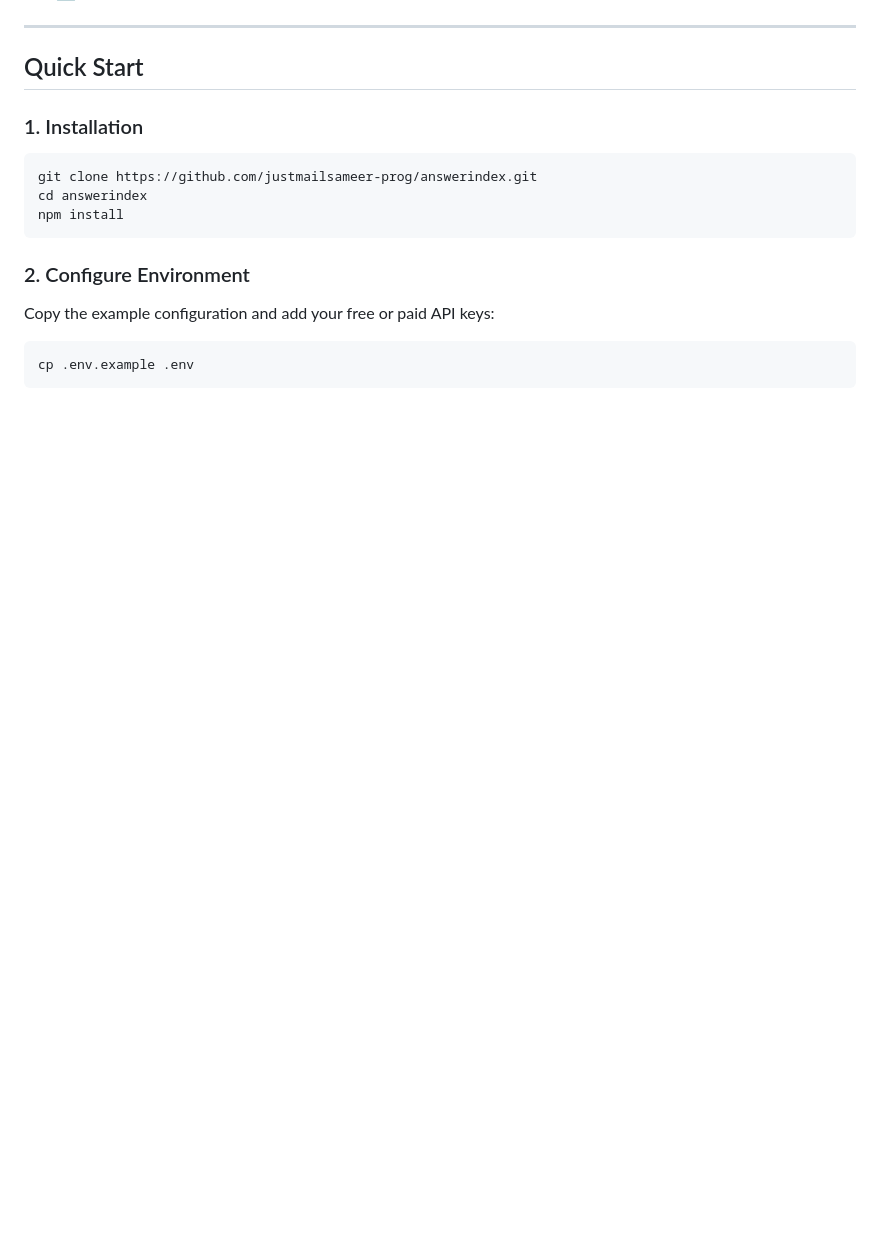
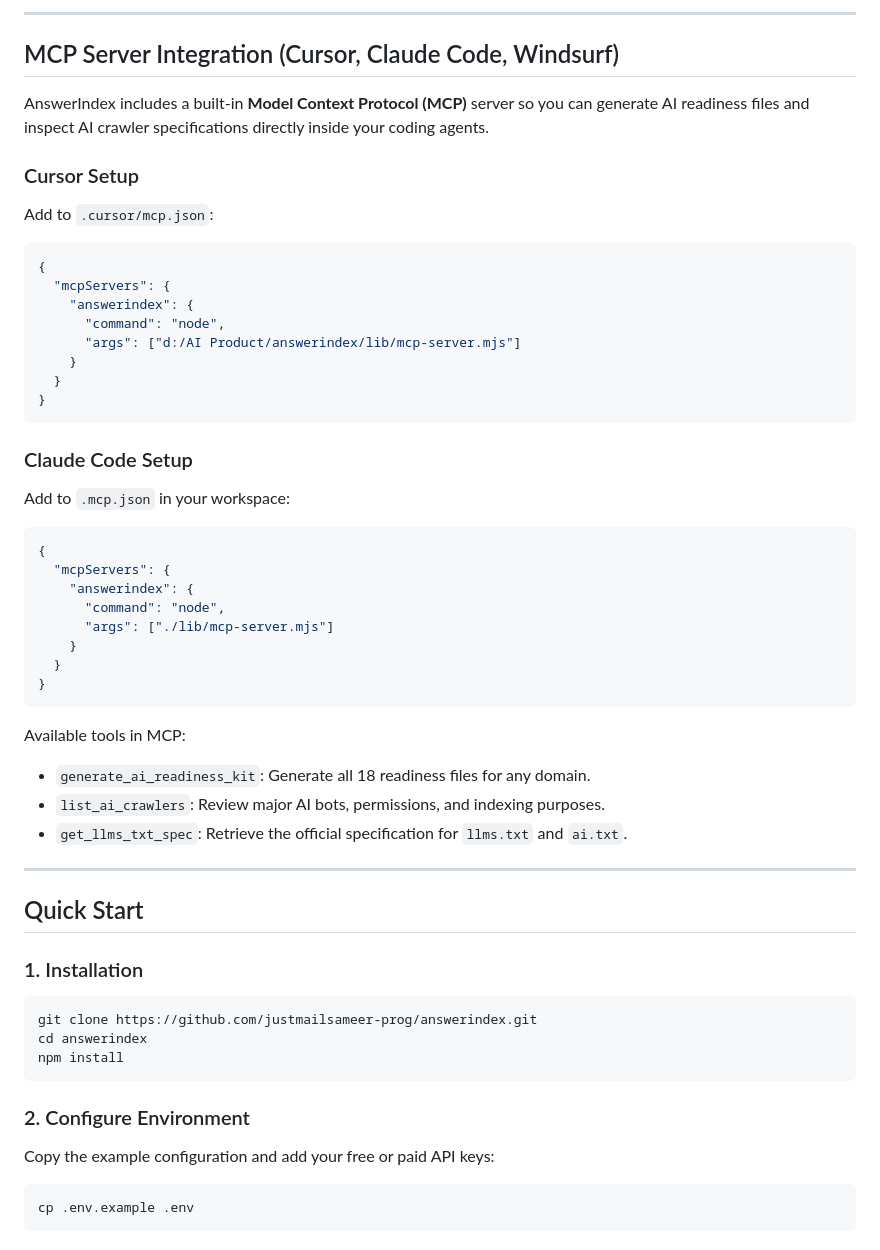
Before and after one commit to justmailsameer-prog/answerindex, a Markdown page: README.md, the part around one of its changes. Drawn GitHub-style; blank space fills up the shorter version.

````diff
--- a/README.md
+++ b/README.md
@@ -67,3 +95,38 @@ Start by cloning the repository, installing dependencies with `npm install`, and
+---
+
+## MCP Server Integration (Cursor, Claude Code, Windsurf)
+
+AnswerIndex includes a built-in **Model Context Protocol (MCP)** server so you can generate AI readiness files and inspect AI crawler specifications directly inside your coding agents.
+
+### Cursor Setup
+Add to `.cursor/mcp.json`:
+```json
+{
+  "mcpServers": {
+    "answerindex": {
+      "command": "node",
+      "args": ["d:/AI Product/answerindex/lib/mcp-server.mjs"]
+    }
+  }
+}
+```
+
+### Claude Code Setup
+Add to `.mcp.json` in your workspace:
+```json
+{
+  "mcpServers": {
+    "answerindex": {
+      "command": "node",
+      "args": ["./lib/mcp-server.mjs"]
+    }
+  }
+}
+```
+Available tools in MCP:
+- `generate_ai_readiness_kit`: Generate all 18 readiness files for any domain.
+- `list_ai_crawlers`: Review major AI bots, permissions, and indexing purposes.
+- `get_llms_txt_spec`: Retrieve the official specification for `llms.txt` and `ai.txt`.
 
 ---
 
````
Also changed, not shown: other parts of README.md (+29 -1 lines).
